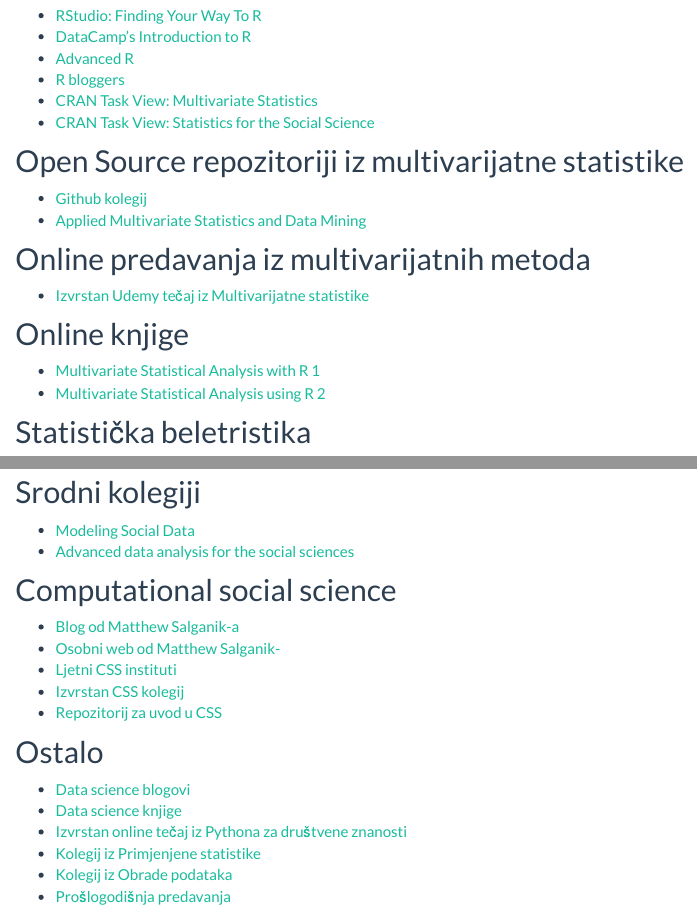
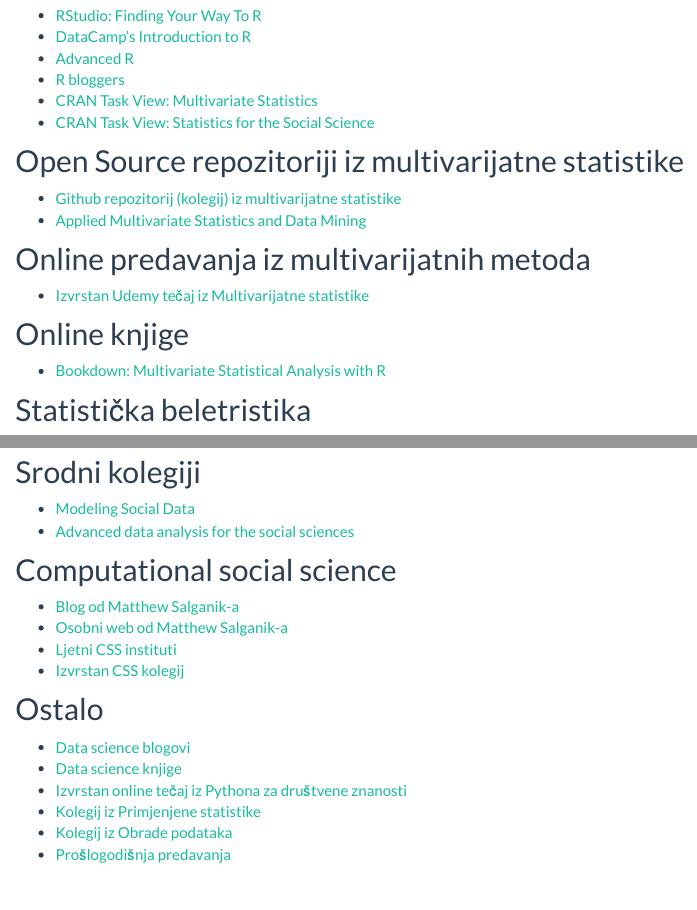
Before and after one commit to lusiki/WebMultiVar, an R Markdown document (resources.Rmd): the page in a window 1100 px wide, from 210 px down, and a second part further down, joined at a grey line. Rendered offline with R 4.5, knitr and Pandoc, with nearby package versions.

Commit message:
weiter schoner

```diff
--- a/resources.Rmd
+++ b/resources.Rmd
@@ -24,7 +24,7 @@
 
 
 <ul>
-<li><a href="https://github.com/nthun/courses-multivariate-statistics-in-R-2018-fall">Github kolegij</a></li>
+<li><a href="https://github.com/nthun/courses-multivariate-statistics-in-R-2018-fall">Github repozitorij (kolegij) iz multivarijatne statistike</a></li>
 <li><a href="https://people.stat.sc.edu/Hitchcock/stat530.html">Applied Multivariate Statistics and Data Mining</a></li>
 </ul>
 
@@ -44,8 +44,7 @@
 
 
 <ul>
-<li><a href="https://bookdown.org/brian_nguyen0305/Multivariate_Statistical_Analysis_with_R">Multivariate Statistical Analysis with R 1</a></li>
-<li><a href="https://people.stat.sc.edu/Hitchcock/stat530.html">Multivariate Statistical Analysis using R 2</a></li>
+<li><a href="https://bookdown.org/brian_nguyen0305/Multivariate_Statistical_Analysis_with_R">Bookdown: Multivariate Statistical Analysis with R </a></li>
 </ul>
 
 
@@ -76,10 +75,9 @@
 
 <ul>
 <li><a href="https://msalganik.wordpress.com/">Blog od Matthew Salganik-a</a></li>
-<li><a href="http://www.princeton.edu/~mjs3/">Osobni web od Matthew Salganik-</a></li>
+<li><a href="http://www.princeton.edu/~mjs3/">Osobni web od Matthew Salganik-a</a></li>
 <li><a href="https://sicss.io/">Ljetni CSS instituti</a></li>
 <li><a href="http://pablobarbera.com/POIR613/index.html">Izvrstan CSS kolegij</a></li>
-<li><a href="http://pablobarbera.com/POIR613/index.html">Repozitorij za uvod u CSS</a></li>
 
 <ul>
 
```
Also changed, not shown: 1 other file.
